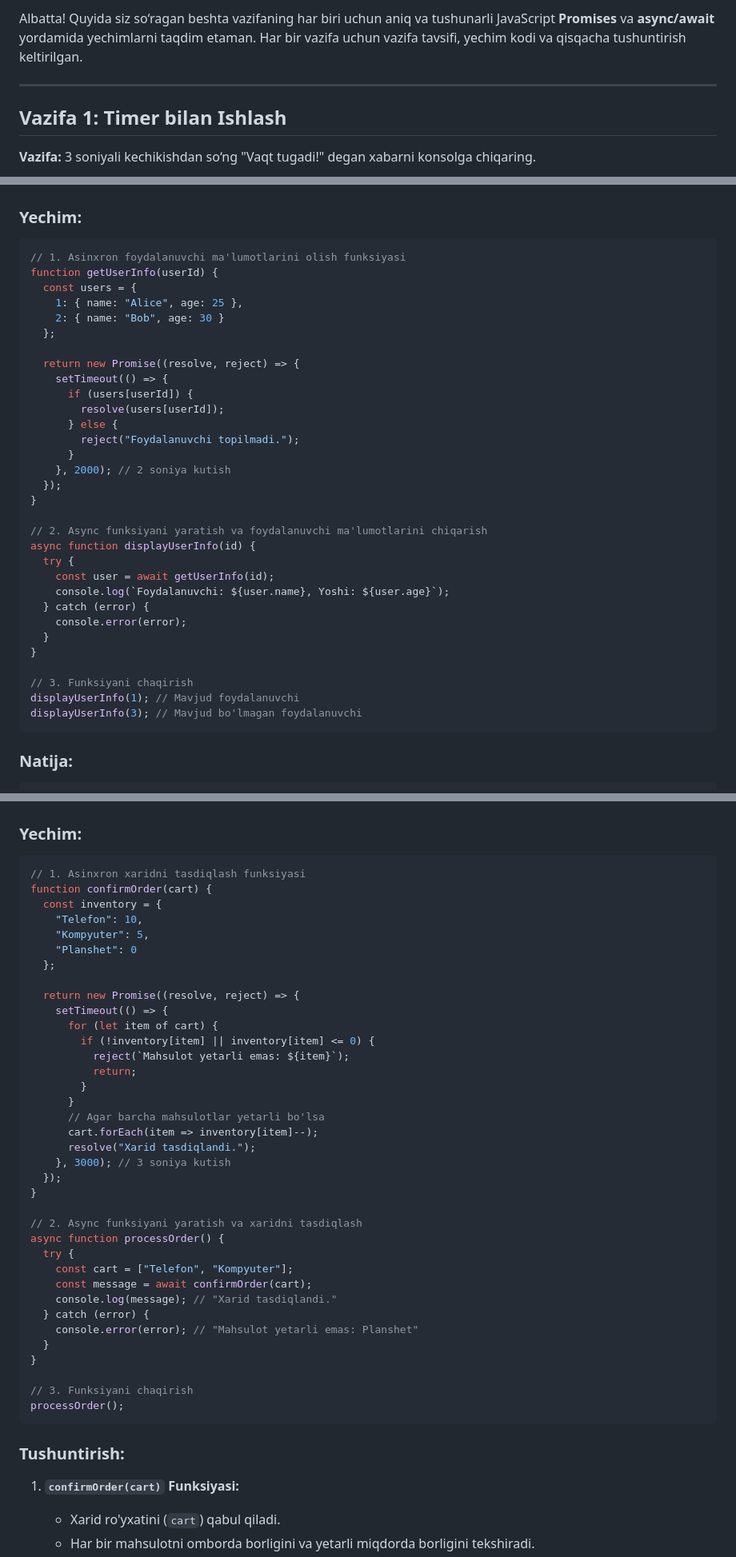
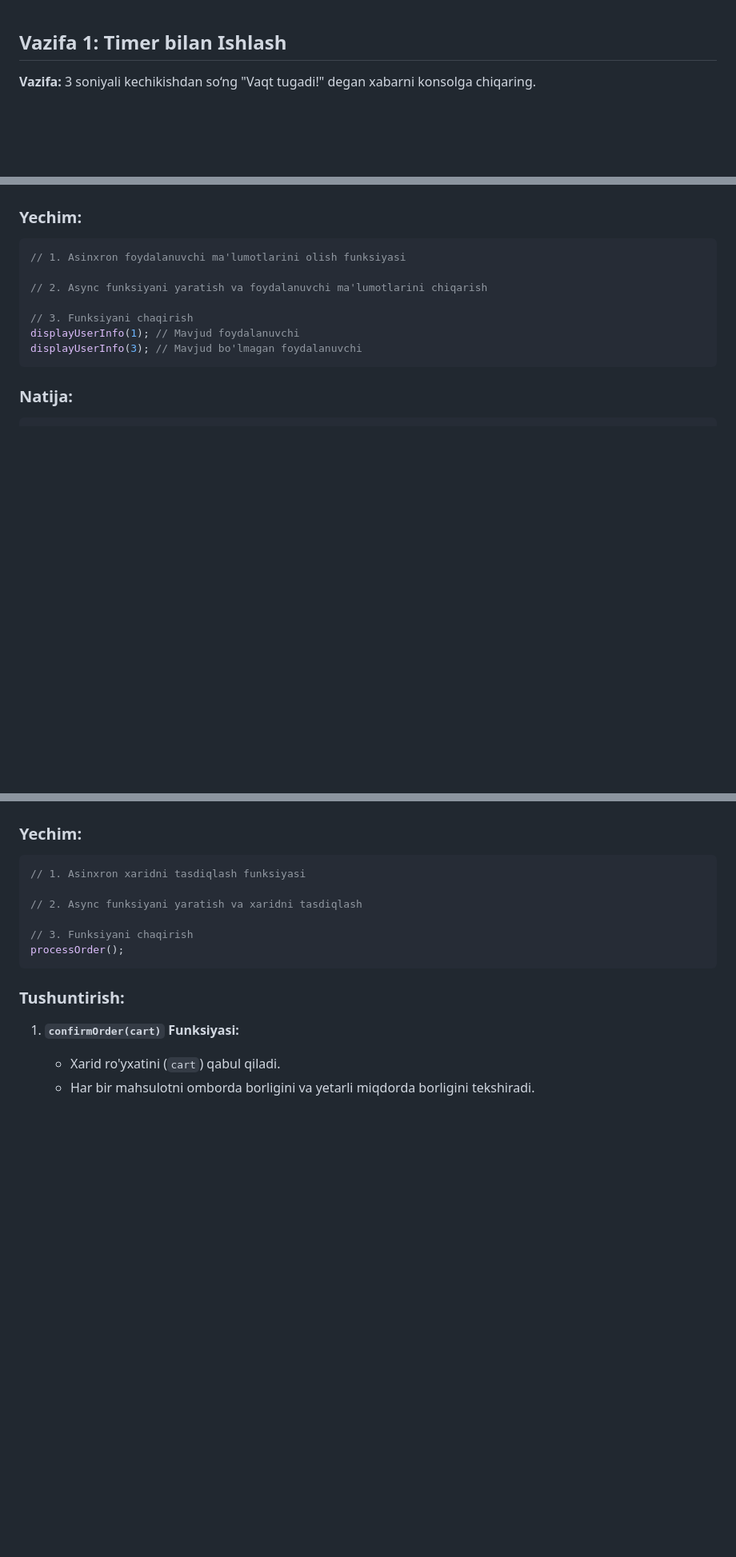
Before and after one commit to nt-backend-nodejs/n-14, a Markdown page: home-work.md, 3 parts joined by grey strips. Shown: that part at 80% size. Drawn GitHub-style; blank space fills up the shorter version.

Commit message:
home work

````diff
--- a/home-work.md
+++ b/home-work.md
@@ -1,6 +1,3 @@
-Albatta! Quyida siz so‘ragan beshta vazifaning har biri uchun aniq va tushunarli JavaScript **Promises** va **async/await** yordamida yechimlarni taqdim etaman. Har bir vazifa uchun vazifa tavsifi, yechim kodi va qisqacha tushuntirish keltirilgan.
-
----
 
 ## **Vazifa 1: Timer bilan Ishlash**
 
@@ -467,32 +337,8 @@ Xarajatlar mavjud emas.
 
 ```javascript
 // 1. Asinxron foydalanuvchi ma'lumotlarini olish funksiyasi
-function getUserInfo(userId) {
-  const users = {
-    1: { name: "Alice", age: 25 },
-    2: { name: "Bob", age: 30 }
-  };
-
-  return new Promise((resolve, reject) => {
-    setTimeout(() => {
-      if (users[userId]) {
-        resolve(users[userId]);
-      } else {
-        reject("Foydalanuvchi topilmadi.");
-      }
-    }, 2000); // 2 soniya kutish
-  });
-}
 
 // 2. Async funksiyani yaratish va foydalanuvchi ma'lumotlarini chiqarish
-async function displayUserInfo(id) {
-  try {
-    const user = await getUserInfo(id);
-    console.log(`Foydalanuvchi: ${user.name}, Yoshi: ${user.age}`);
-  } catch (error) {
-    console.error(error);
-  }
-}
 
 // 3. Funksiyani chaqirish
 displayUserInfo(1); // Mavjud foydalanuvchi
@@ -524,38 +370,8 @@ Foydalanuvchi topilmadi.
 
 ```javascript
 // 1. Asinxron xaridni tasdiqlash funksiyasi
-function confirmOrder(cart) {
-  const inventory = {
-    "Telefon": 10,
-    "Kompyuter": 5,
-    "Planshet": 0
-  };
-
-  return new Promise((resolve, reject) => {
-    setTimeout(() => {
-      for (let item of cart) {
-        if (!inventory[item] || inventory[item] <= 0) {
-          reject(`Mahsulot yetarli emas: ${item}`);
-          return;
-        }
-      }
-      // Agar barcha mahsulotlar yetarli bo'lsa
-      cart.forEach(item => inventory[item]--);
-      resolve("Xarid tasdiqlandi.");
-    }, 3000); // 3 soniya kutish
-  });
-}
 
 // 2. Async funksiyani yaratish va xaridni tasdiqlash
-async function processOrder() {
-  try {
-    const cart = ["Telefon", "Kompyuter"];
-    const message = await confirmOrder(cart);
-    console.log(message); // "Xarid tasdiqlandi."
-  } catch (error) {
-    console.error(error); // "Mahsulot yetarli emas: Planshet"
-  }
-}
 
 // 3. Funksiyani chaqirish
 processOrder();
````
Also changed, not shown: other parts of home-work.md (+0 -135 lines).
